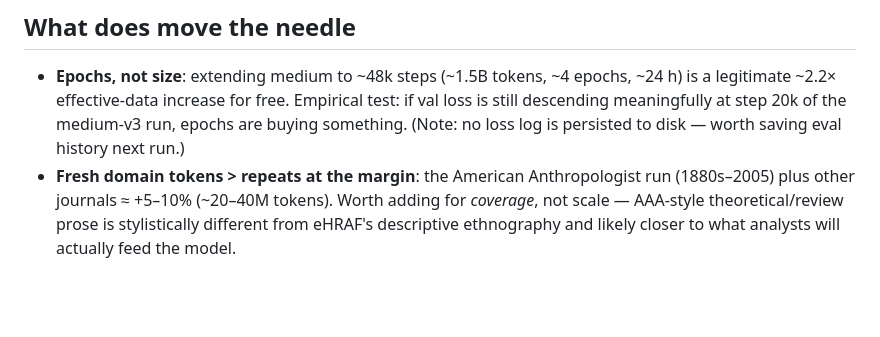
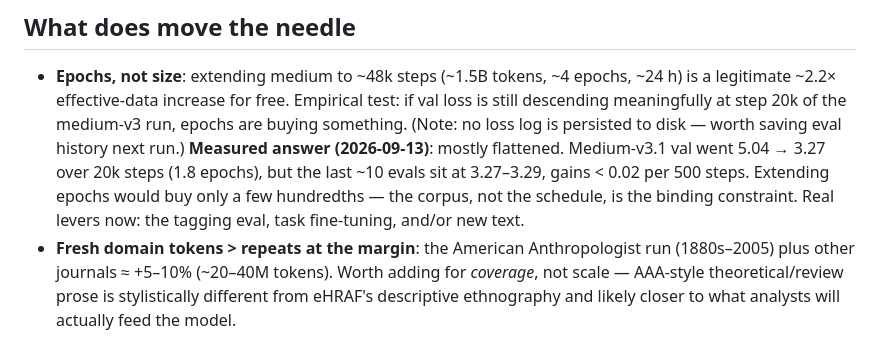
Before and after one commit to anthrowalla/lm-playground, a Markdown page: q_larger.md, the part around the change. Drawn GitHub-style; blank space fills up the shorter version.

Commit message:
docs: record measured val-curve answer on epoch extension
Co-Authored-By: Claude Opus 4.7 <noreply@anthropic.com>

```diff
--- a/q_larger.md
+++ b/q_larger.md
@@ -55,6 +55,11 @@ medium. 1.3B starts making sense around **~10B+ effective tokens**, i.e.
   Empirical test: if val loss is still descending meaningfully at step 20k
   of the medium-v3 run, epochs are buying something. (Note: no loss log is
   persisted to disk — worth saving eval history next run.)
+  **Measured answer (2026-09-13)**: mostly flattened. Medium-v3.1 val went
+  5.04 → 3.27 over 20k steps (1.8 epochs), but the last ~10 evals sit at
+  3.27–3.29, gains < 0.02 per 500 steps. Extending epochs would buy only a
+  few hundredths — the corpus, not the schedule, is the binding constraint.
+  Real levers now: the tagging eval, task fine-tuning, and/or new text.
 - **Fresh domain tokens > repeats at the margin**: the American
   Anthropologist run (1880s–2005) plus other journals ≈ +5–10%
   (~20–40M tokens). Worth adding for *coverage*, not scale — AAA-style
```
